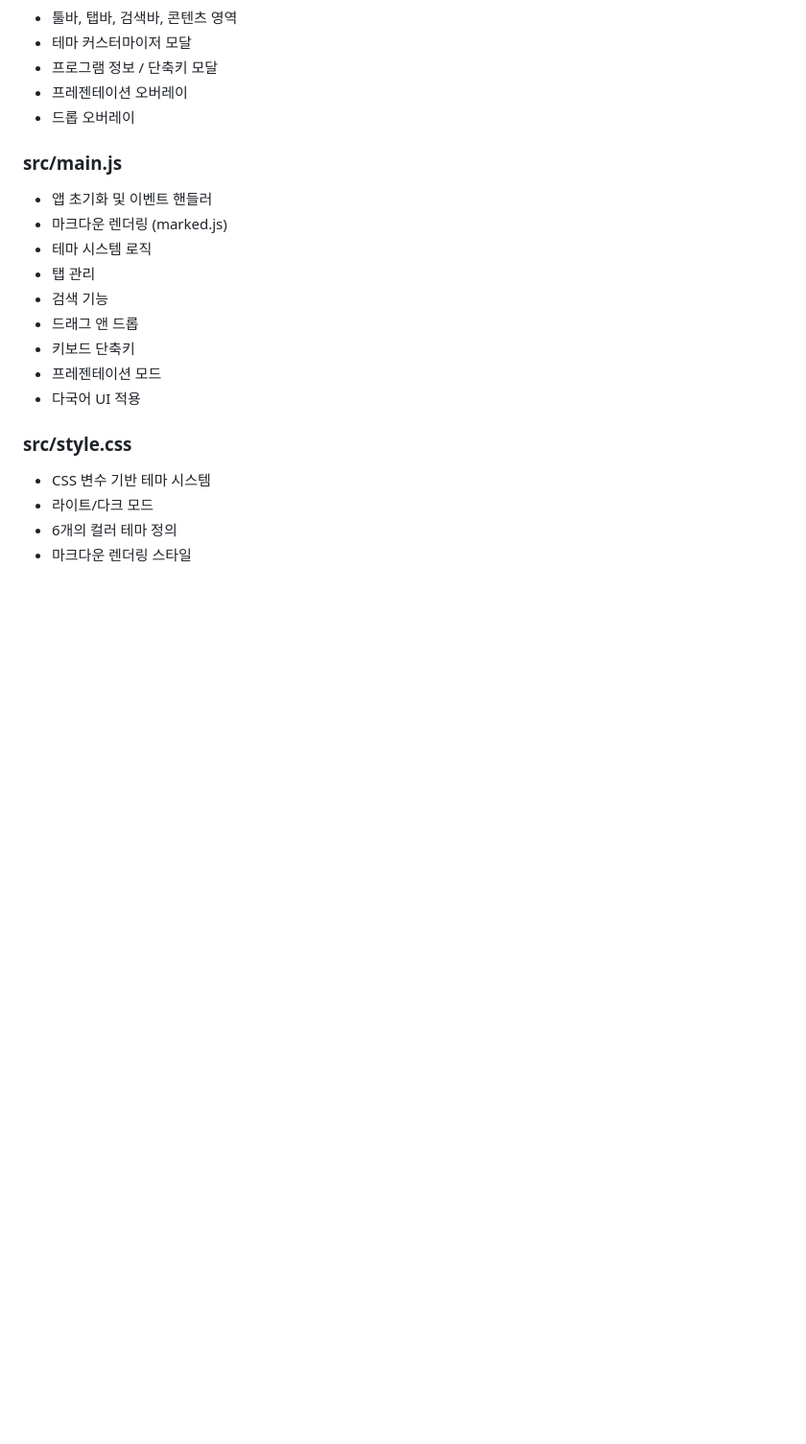
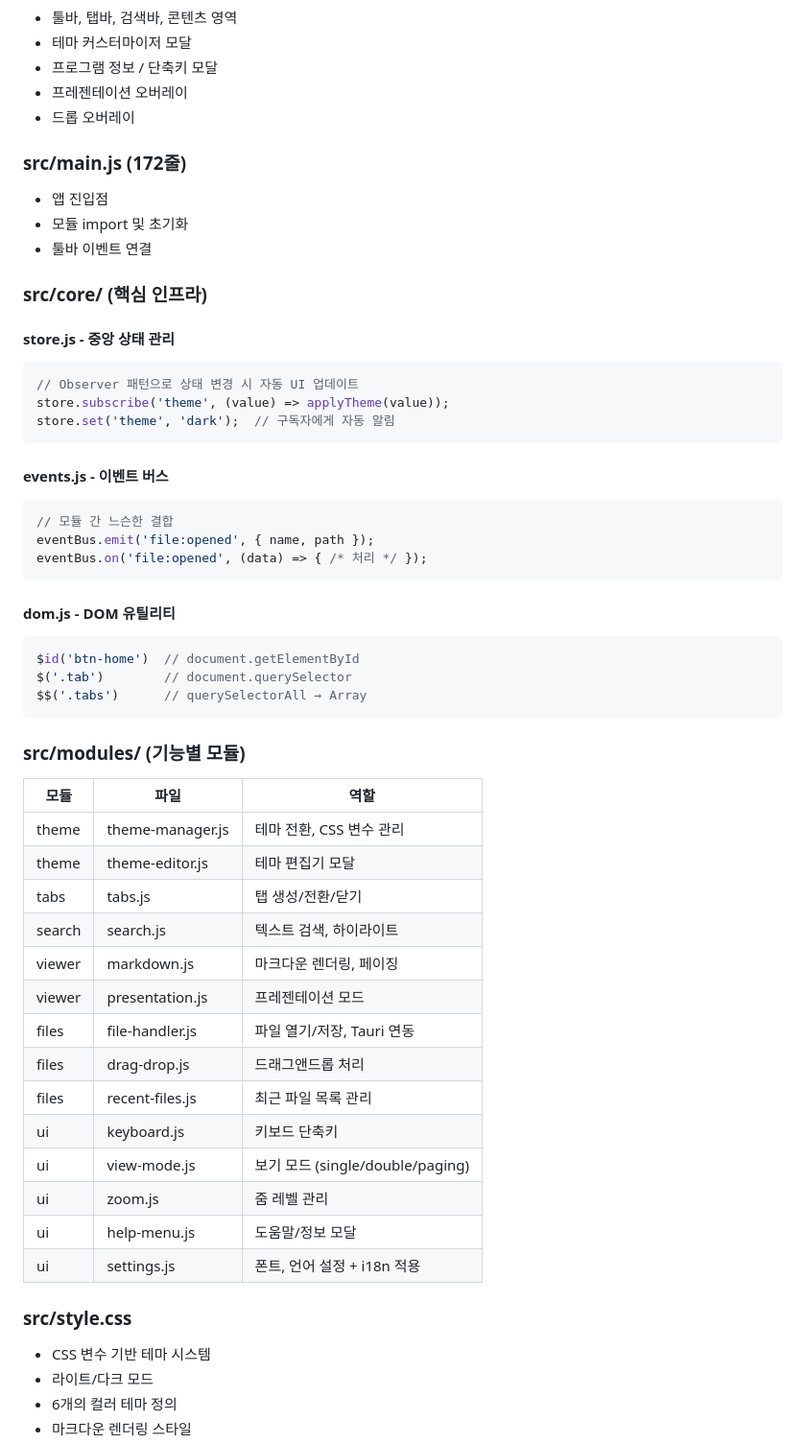
Before and after one commit to thewinmaker-fishwater/vexaMd, a Markdown page: docs/ARCHITECTURE.md, the part around one of its changes. Shown at 96% size. Rendered like a GitHub page; blank space fills up the shorter version.

````diff
--- a/docs/ARCHITECTURE.md
+++ b/docs/ARCHITECTURE.md
@@ -59,16 +95,52 @@ mdView/
 - 프레젠테이션 오버레이
 - 드롭 오버레이
 
-### src/main.js
-- 앱 초기화 및 이벤트 핸들러
-- 마크다운 렌더링 (marked.js)
-- 테마 시스템 로직
-- 탭 관리
-- 검색 기능
-- 드래그 앤 드롭
-- 키보드 단축키
-- 프레젠테이션 모드
-- 다국어 UI 적용
+### src/main.js (172줄)
+- 앱 진입점
+- 모듈 import 및 초기화
+- 툴바 이벤트 연결
+
+### src/core/ (핵심 인프라)
+
+#### store.js - 중앙 상태 관리
+```javascript
+// Observer 패턴으로 상태 변경 시 자동 UI 업데이트
+store.subscribe('theme', (value) => applyTheme(value));
+store.set('theme', 'dark');  // 구독자에게 자동 알림
+```
+
+#### events.js - 이벤트 버스
+```javascript
+// 모듈 간 느슨한 결합
+eventBus.emit('file:opened', { name, path });
+eventBus.on('file:opened', (data) => { /* 처리 */ });
+```
+
+#### dom.js - DOM 유틸리티
+```javascript
+$id('btn-home')  // document.getElementById
+$('.tab')        // document.querySelector
+$$('.tabs')      // querySelectorAll → Array
+```
+
+### src/modules/ (기능별 모듈)
+
+| 모듈 | 파일 | 역할 |
+|------|------|------|
+| theme | theme-manager.js | 테마 전환, CSS 변수 관리 |
+| theme | theme-editor.js | 테마 편집기 모달 |
+| tabs | tabs.js | 탭 생성/전환/닫기 |
+| search | search.js | 텍스트 검색, 하이라이트 |
+| viewer | markdown.js | 마크다운 렌더링, 페이징 |
+| viewer | presentation.js | 프레젠테이션 모드 |
+| files | file-handler.js | 파일 열기/저장, Tauri 연동 |
+| files | drag-drop.js | 드래그앤드롭 처리 |
+| files | recent-files.js | 최근 파일 목록 관리 |
+| ui | keyboard.js | 키보드 단축키 |
+| ui | view-mode.js | 보기 모드 (single/double/paging) |
+| ui | zoom.js | 줌 레벨 관리 |
+| ui | help-menu.js | 도움말/정보 모달 |
+| ui | settings.js | 폰트, 언어 설정 + i18n 적용 |
 
 ### src/style.css
 - CSS 변수 기반 테마 시스템
````
Also changed, not shown: other parts of docs/ARCHITECTURE.md (+38 -2 lines), docs/CHANGELOG.md (+47 -4 lines).
